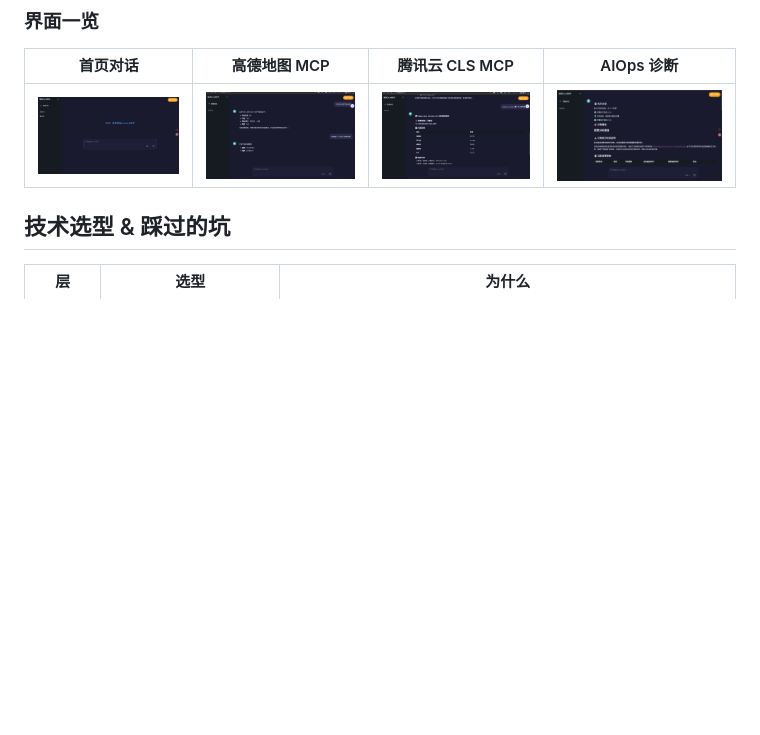
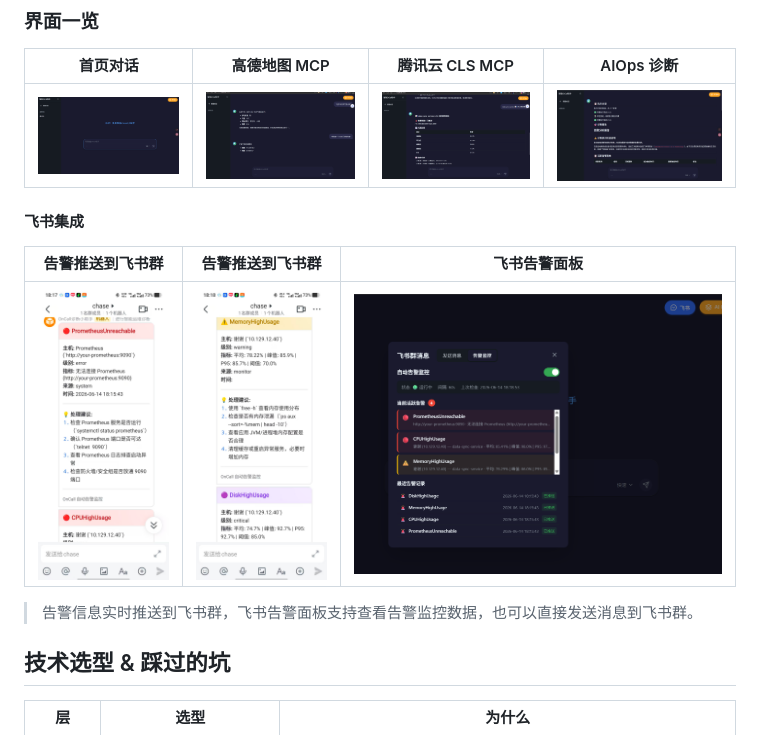
Before and after one commit to chaoxie2005/OnCall, a Markdown page: README.md, the part around the change. GitHub-like rendering; pictures changed too: static/imgs/3b586ed2ef6624b10f26e8e60915056a.jpg (added), static/imgs/68e4ae34b530bf51f10b8d93c81264fe.png (added), static/imgs/aeca0e4840de0097997387881057994d.jpg (added); blank space fills up the shorter version.

Commit message:
docs: 添加飞书集成截图到 README - 告警推送和告警面板

```diff
--- a/README.md
+++ b/README.md
@@ -19,6 +19,14 @@
 | 首页对话 | 高德地图 MCP | 腾讯云 CLS MCP | AIOps 诊断 |
 |---|---|---|---|
 | ![首页](static/imgs/homepage.png) | ![高德地图](static/imgs/amap-mcp.png) | ![CLS](static/imgs/cls-mcp.png) | ![AIOps](static/imgs/aiops-diagnosis.png) |
+
+#### 飞书集成
+
+| 告警推送到飞书群 | 告警推送到飞书群 | 飞书告警面板 |
+|---|---|---|
+| ![飞书告警推送](static/imgs/3b586ed2ef6624b10f26e8e60915056a.jpg) | ![飞书告警推送](static/imgs/aeca0e4840de0097997387881057994d.jpg) | ![飞书告警面板](static/imgs/68e4ae34b530bf51f10b8d93c81264fe.png) |
+
+> 告警信息实时推送到飞书群，飞书告警面板支持查看告警监控数据，也可以直接发送消息到飞书群。
 
 ## 技术选型 & 踩过的坑
 
```
